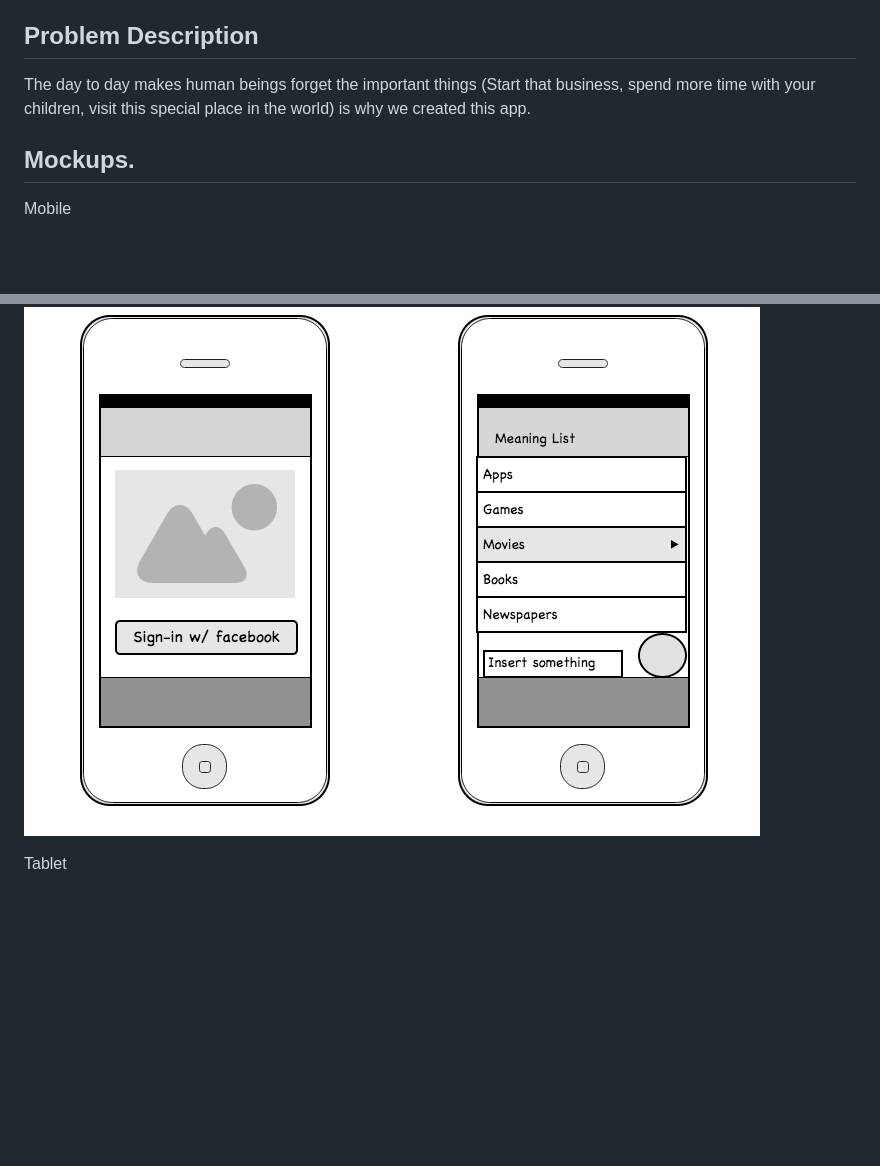
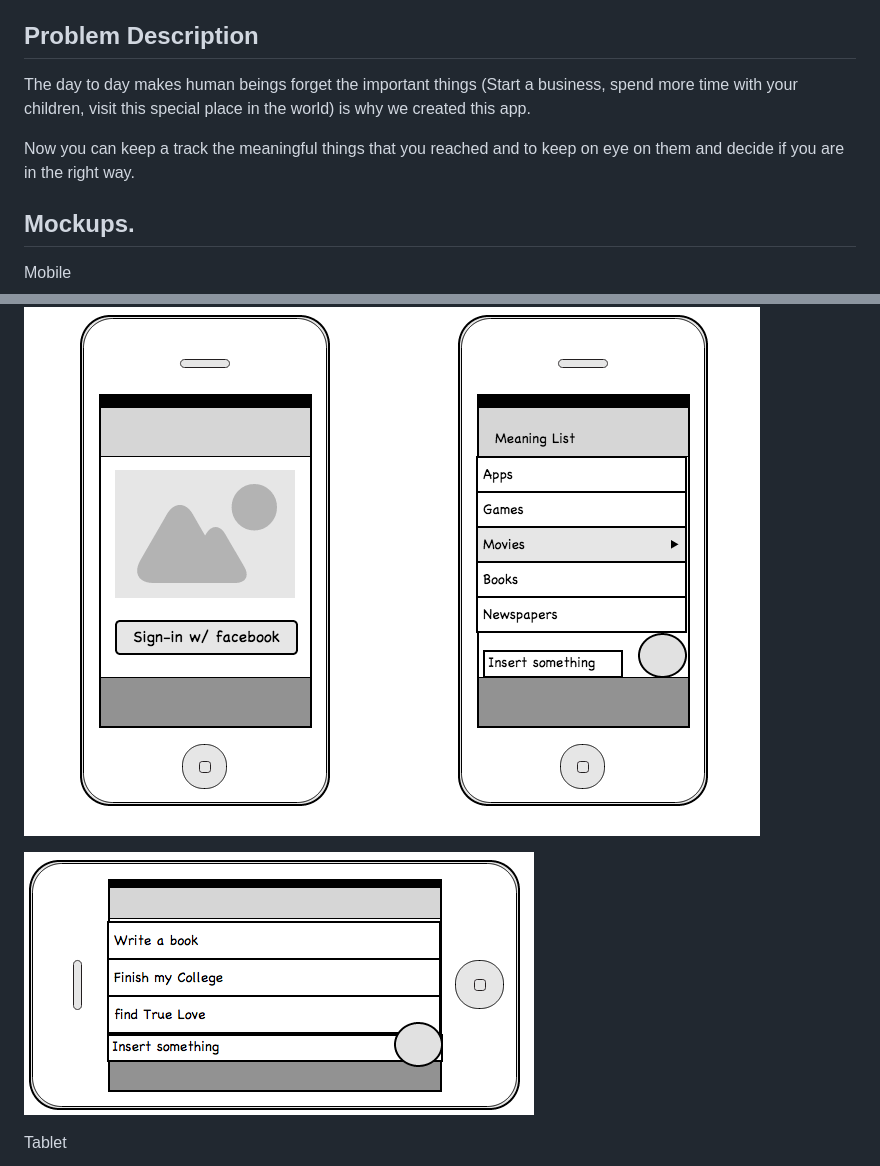
Before and after one commit to carlosrojaso/MeaningList, a Markdown page: README.md, 2 parts joined by grey strips. Rendered like a GitHub page; pictures changed too: img/img_3.png (added); blank space fills up the shorter version.

```diff
--- a/README.md
+++ b/README.md
@@ -4,7 +4,9 @@ MeaningList is a way to focus in the meaningful things. You only need getting st
 
 ## Problem Description
 
-The day to day makes human beings forget the important things (Start that business, spend more time with your children, visit this special place in the world) is why we created this app.
+The day to day makes human beings forget the important things (Start a business, spend more time with your children, visit this special place in the world) is why we created this app.
+
+Now you can keep a track the meaningful things that you reached and to keep on eye on them and decide if you are in the right way.
 
 ## Mockups.
 
@@ -12,6 +14,8 @@ Mobile
 
 ![](/img/img_1.png)
 
+![](/img/img_3.png)
+
 Tablet
 
 ![](/img/img_2.png)
```
Also changed, not shown: other parts of README.md (+5 -1 lines), img/img_4.png (added), img/img_5.png (added), 3 other files.
